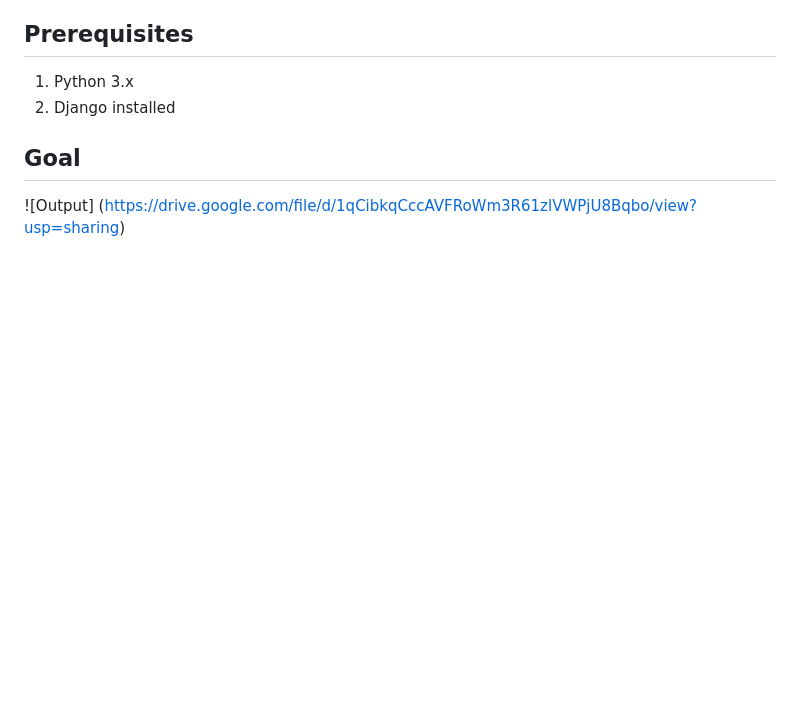
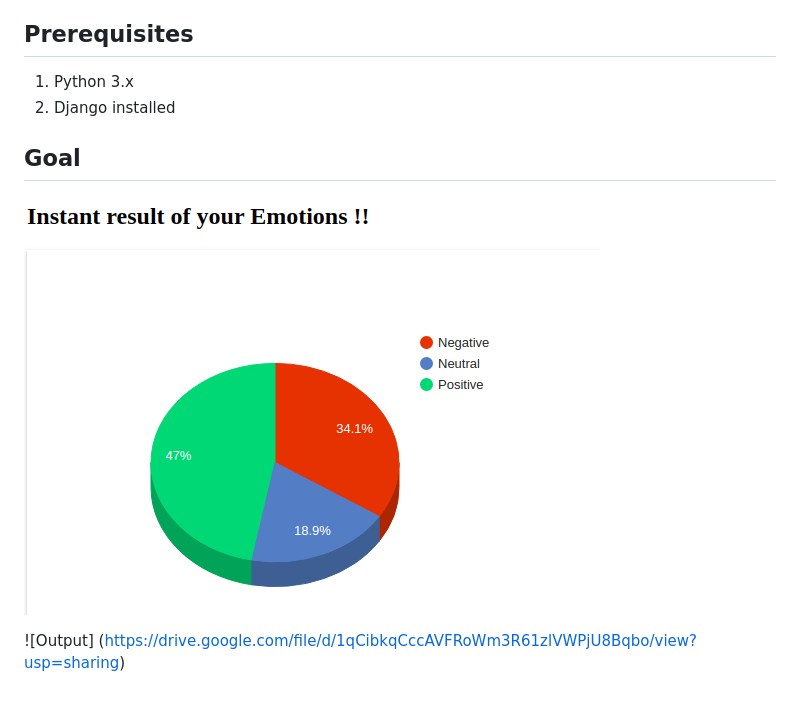
Before and after one commit to krupagaliya/emotional-intelligence, a Markdown page: README.md, the part around the change. GitHub-like rendering; pictures changed too: static/output.png (added); blank space fills up the shorter version.

Commit message:
ouput img added

```diff
--- a/README.md
+++ b/README.md
@@ -10,4 +10,6 @@ Its Django based, Which asks users to some sets of questions and based on answer
 2. Django installed
 
 ## Goal
+![Output](https://github.com/krupagaliya/emotional-intelligence/blob/master/static/output.png?raw=true)
+
 ![Output] (https://drive.google.com/file/d/1qCibkqCccAVFRoWm3R61zlVWPjU8Bqbo/view?usp=sharing)
```
